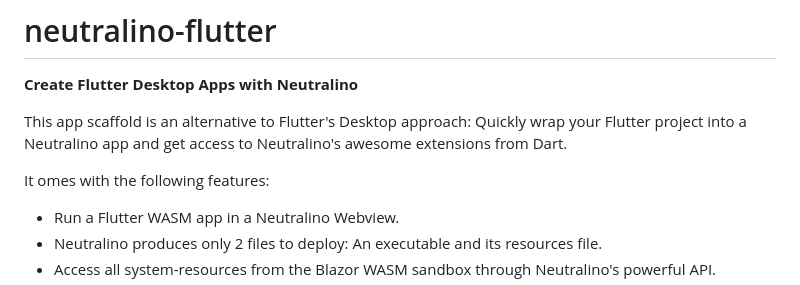
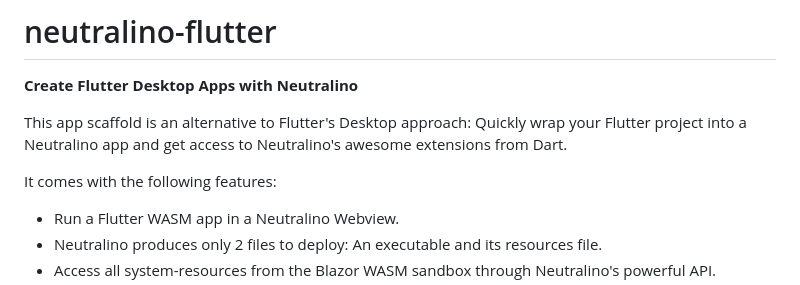
Before and after one commit to hschneider/neutralino-flutter, a Markdown page: README.md, the part around the change. GitHub-like rendering.

```diff
--- a/README.md
+++ b/README.md
@@ -6,7 +6,7 @@
 
 This app scaffold is an alternative to Flutter's Desktop approach: Quickly wrap your Flutter project into a Neutralino app and get access to Neutralino's awesome extensions from Dart.
 
-It omes with the following features:
+It comes with the following features:
 
 - Run a Flutter WASM app in a Neutralino Webview.
 - Neutralino produces only 2 files to deploy: An executable and its resources file.
```
